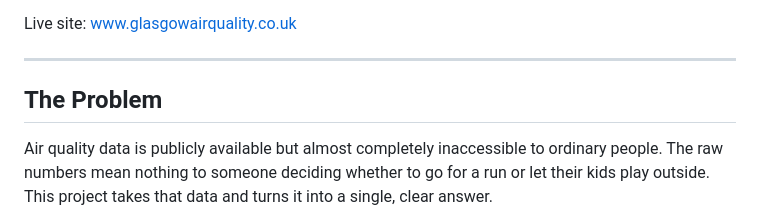
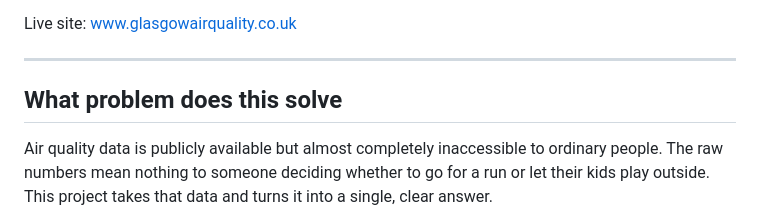
Before and after one commit to praise-oguns/glasgow-air-pollution-tracking, a Markdown page: README.md, the part around the change. Drawn GitHub-style.

Commit message:
Update section title for clarity

```diff
--- a/README.md
+++ b/README.md
@@ -6,7 +6,7 @@ Live site: [www.glasgowairquality.co.uk](https://www.glasgowairquality.co.uk)
 
 ---
 
-## The Problem
+## What problem does this solve
 
 Air quality data is publicly available but almost completely inaccessible to ordinary people. The raw numbers mean nothing to someone deciding whether to go for a run or let their kids play outside. This project takes that data and turns it into a single, clear answer.
 
```
